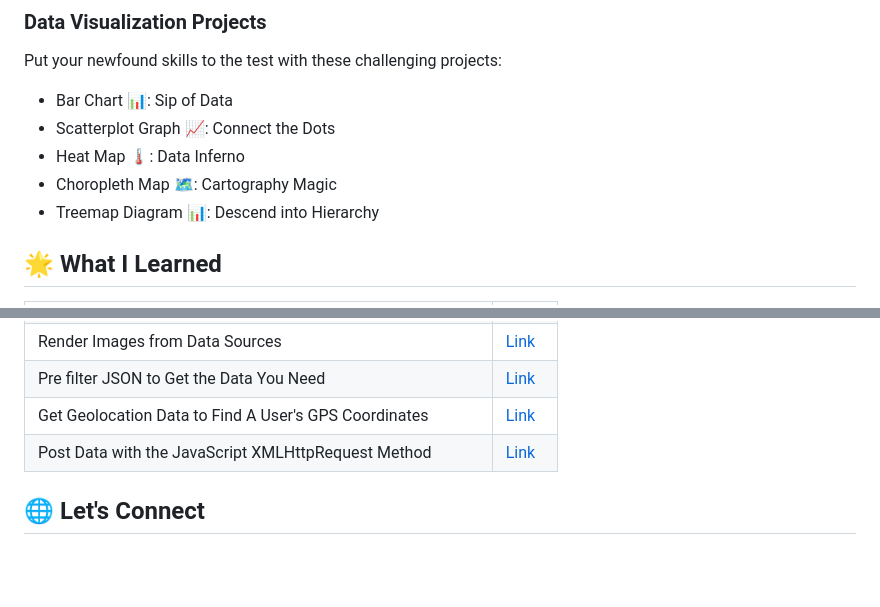
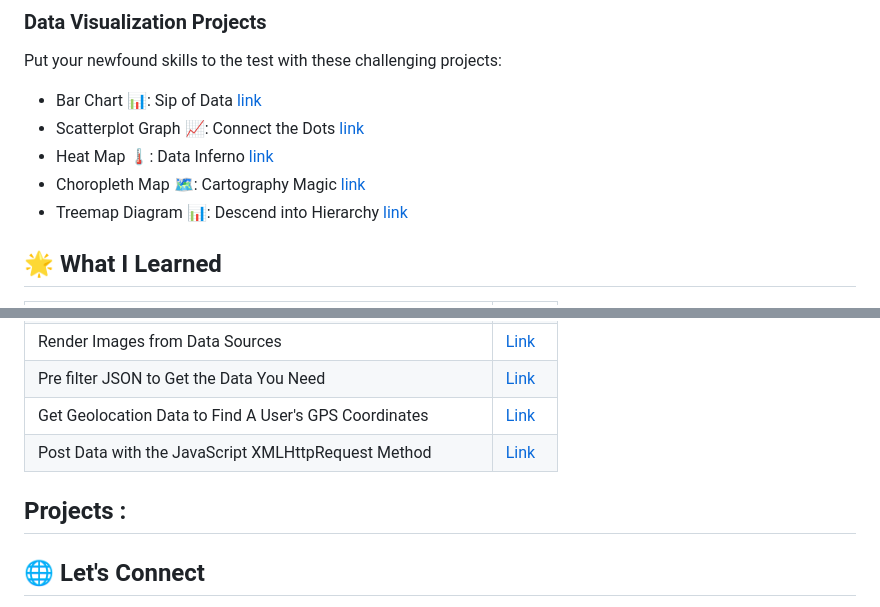
Before and after one commit to ozaharsh95/Freecodecamp_Data_Visualization, a Markdown page: README.md, 2 parts joined by grey strips. GitHub-like rendering; blank space fills up the shorter version.

```diff
--- a/README.md
+++ b/README.md
@@ -28,11 +28,11 @@ Welcome to my Data Visualization adventure! This repository documents my journey
 
 Put your newfound skills to the test with these challenging projects:
 
-- Bar Chart 📊: Sip of Data
-- Scatterplot Graph 📈: Connect the Dots
-- Heat Map 🌡️: Data Inferno
-- Choropleth Map 🗺️: Cartography Magic
-- Treemap Diagram 📊: Descend into Hierarchy
+- Bar Chart 📊: Sip of Data [link]()
+- Scatterplot Graph 📈: Connect the Dots [link]()
+- Heat Map 🌡️: Data Inferno [link]()
+- Choropleth Map 🗺️: Cartography Magic [link]()
+- Treemap Diagram 📊: Descend into Hierarchy [link]()
 
 ## 🌟 What I Learned
 
@@ -80,6 +80,9 @@ Put your newfound skills to the test with these challenging projects:
 |Get Geolocation Data to Find A User's GPS Coordinates |[Link]()|
 |Post Data with the JavaScript XMLHttpRequest Method |[Link]()|
 
+## Projects :
+
+
 ## 🌐 Let's Connect
 
 Explore the magic of data visualization with me! Feel free to reach out, collaborate, and embark on new adventures in the realm of data.
```
